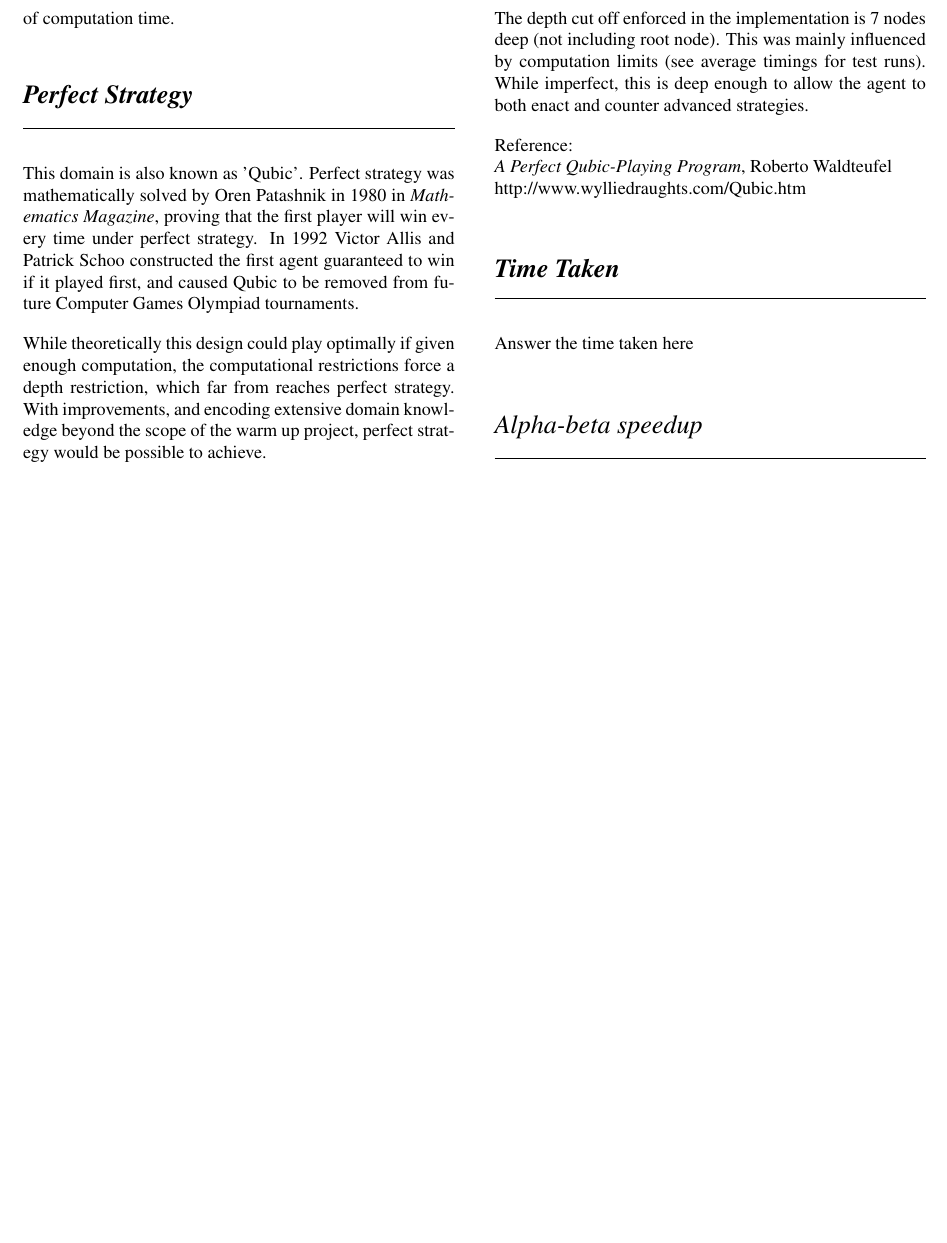
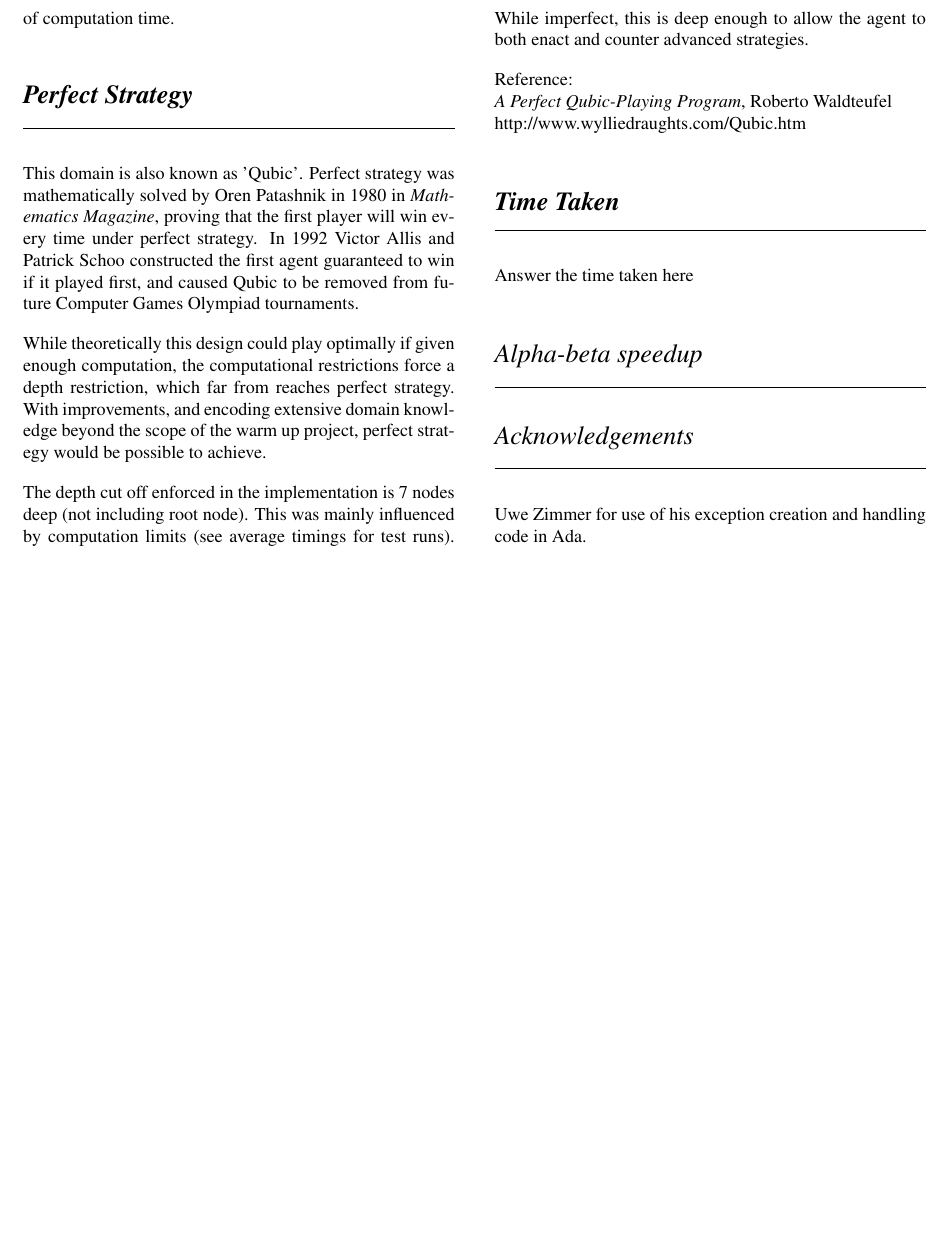
Before and after one commit to themrb/Tic-tac-of-adawesomeness, a LaTeX document (comp3130a1.tex): part of page 4 of 4, cut so that both start at the same text, the shorter picture padded with empty space. Compiled offline with pdfLaTeX.

Commit message:
credited Uwe

```diff
--- a/comp3130a1.tex
+++ b/comp3130a1.tex
@@ -157,6 +157,11 @@ Answer the time taken here
 \hrule
 \vspace{0.4cm}
 
+\section*{\emph{\textmd{Acknowledgements}}}
+\hrule
+\vspace{0.4cm}
+
+Uwe Zimmer for use of his exception creation and handling code in Ada.
 
 \end{multicols}
 \end{document}
```
